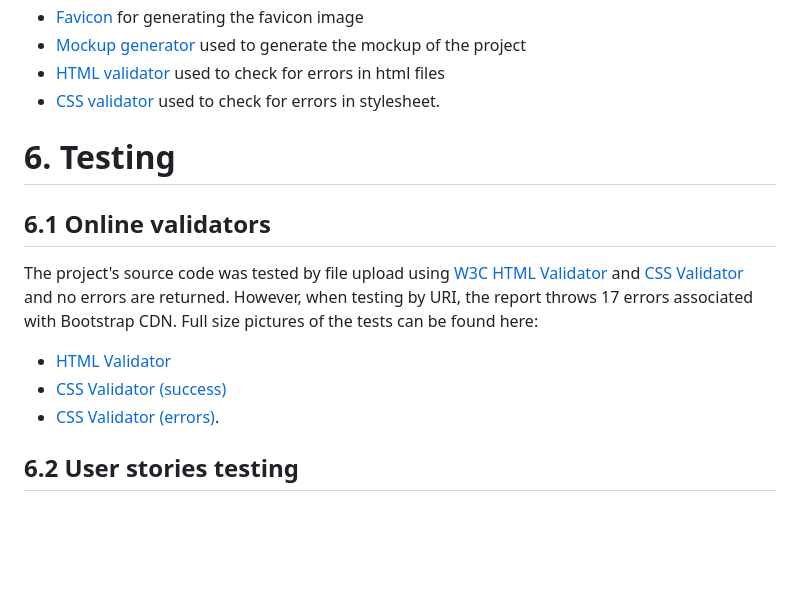
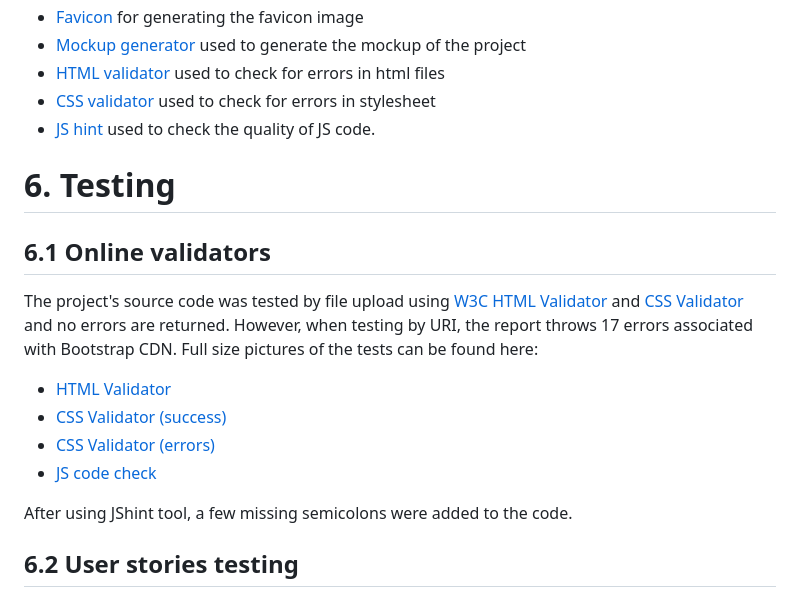
Before and after one commit to StefanMdvs/quiz-codeInstitute, a Markdown page: README.md, the part around the change. Rendered like a GitHub page; blank space fills up the shorter version.

Commit message:
docs: Add JShint report to testing section

```diff
--- a/README.md
+++ b/README.md
@@ -98,14 +98,18 @@ In addition I have also used the following:
 - [Favicon](https://favicon.io/) for generating the favicon image
 - [Mockup generator](http://techsini.com/multi-mockup/index.php) used to generate the mockup of the project
 - [HTML validator](https://validator.w3.org/) used to check for errors in html files
-- [CSS validator](https://jigsaw.w3.org/css-validator/) used to check for errors in stylesheet.
+- [CSS validator](https://jigsaw.w3.org/css-validator/) used to check for errors in stylesheet
+- [JS hint](https://jshint.com/) used to check the quality of JS code.
 
 # 6. Testing
 ## 6.1 Online validators
 The project's source code was tested by file upload using [W3C HTML Validator](https://validator.w3.org/) and [CSS Validator](https://jigsaw.w3.org/css-validator/) and no errors are returned. However, when testing by URI, the report throws 17 errors associated with Bootstrap CDN. Full size pictures of the tests can be found here:
 - [HTML Validator](assets/testing/html-validator.png)
 - [CSS Validator (success)](assets/testing/css-validator.png)
-- [CSS Validator (errors)](assets/testing/errors-bootstrap.png).
+- [CSS Validator (errors)](assets/testing/errors-bootstrap.png)
+- [JS code check](assets/testing/js-validator.png)
+
+After using JShint tool, a few missing semicolons were added to the code.
 
 ## 6.2 User stories testing
 The site was tested across: Google Chrome, Samsung Internet and Amazon Silk web browser. The testing process followed the user stories:
```
Also changed, not shown: assets/testing/js-validator.png (added).
